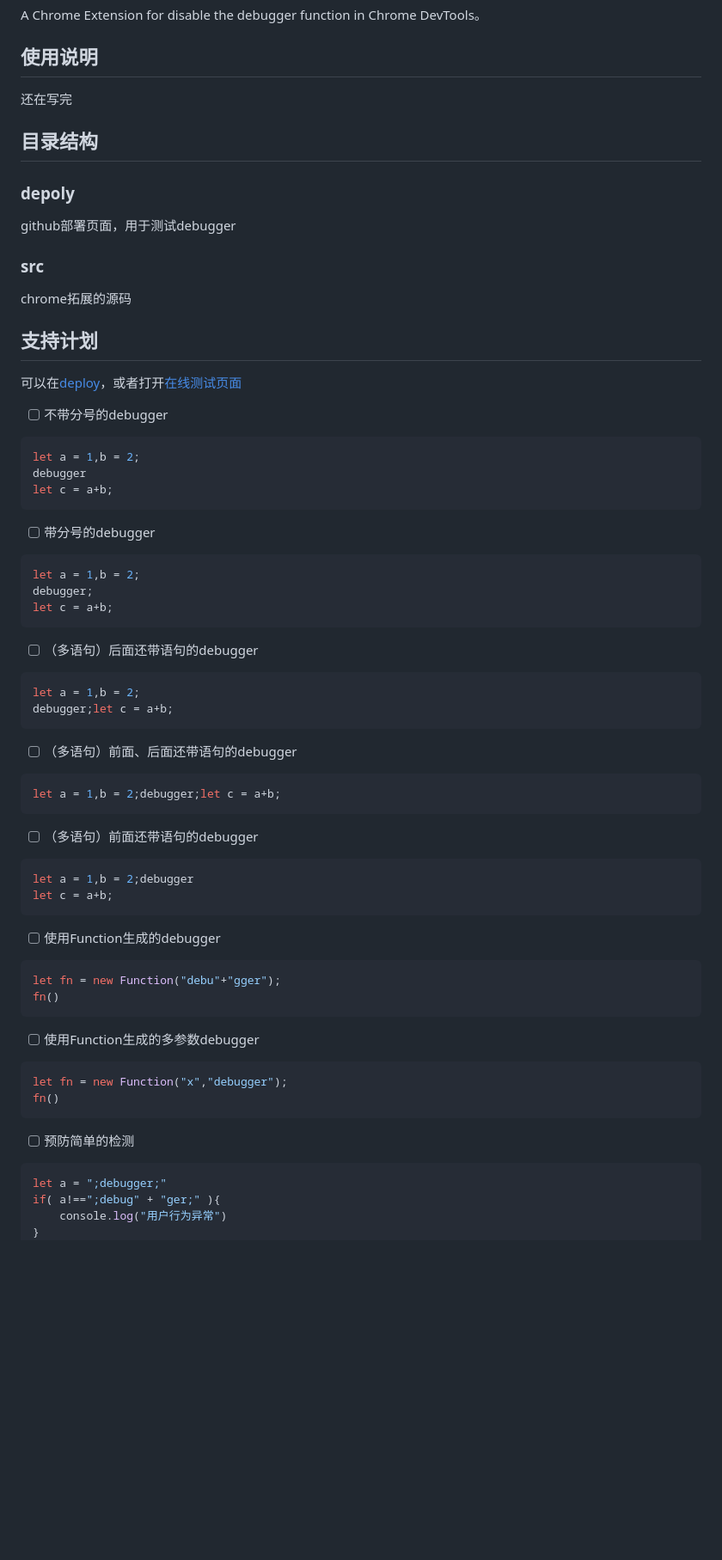
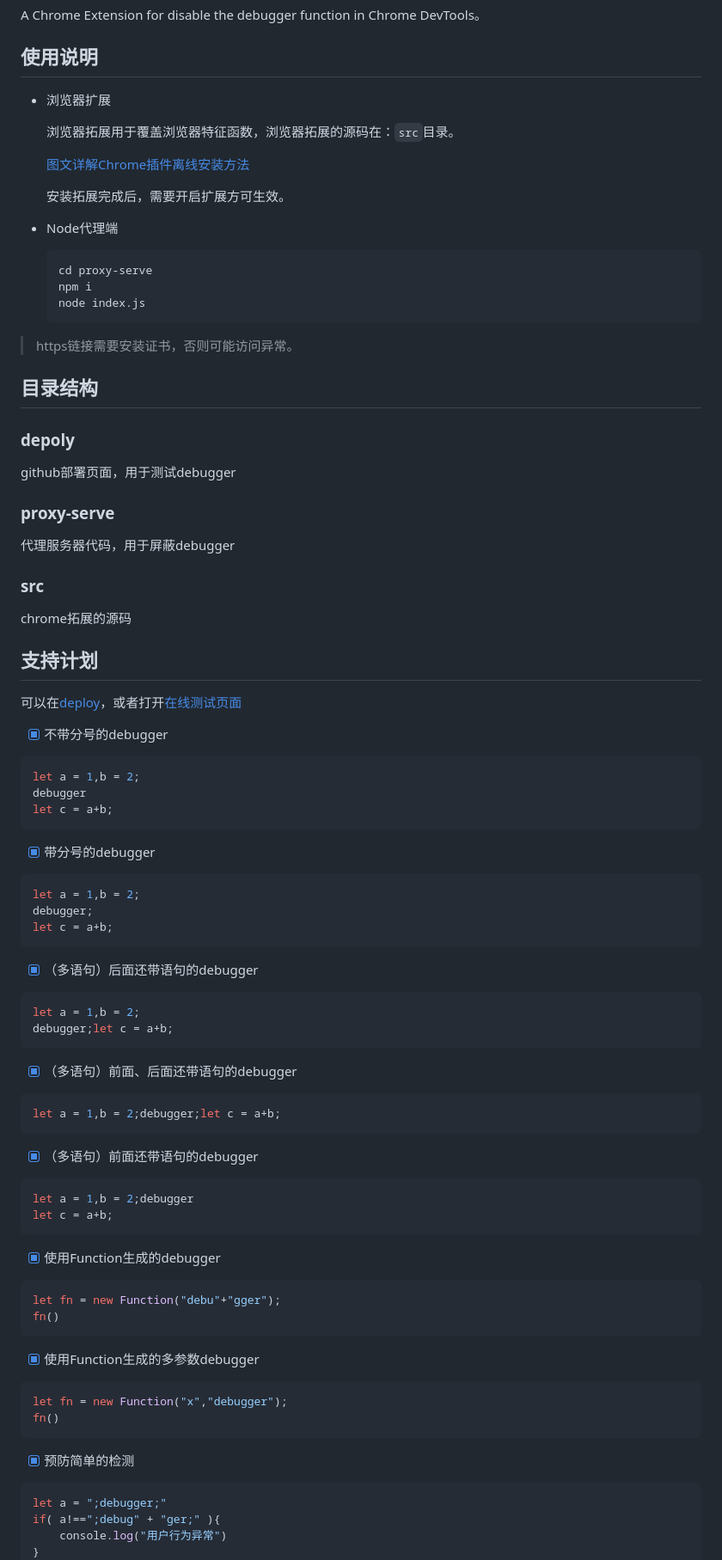
Before and after one commit to kajweb/stop-debugger, a Markdown page: README.md, the part around one of its changes. Shown at 86% size. GitHub-like rendering; blank space fills up the shorter version.

````diff
--- a/README.md
+++ b/README.md
@@ -8,7 +8,26 @@ A Chrome Extension for disable the debugger function in Chrome DevTools。
 
 ## 使用说明
 
-还在写完
+- 浏览器扩展
+
+  浏览器拓展用于覆盖浏览器特征函数，浏览器拓展的源码在：`src`目录。
+
+  [图文详解Chrome插件离线安装方法](https://huajiakeji.com/utilities/2019-01/1791.html)
+
+  安装拓展完成后，需要开启扩展方可生效。
+
+- Node代理端
+
+  ```bash
+  cd proxy-serve
+  npm i
+  node index.js
+  ```
+
+
+
+
+> https链接需要安装证书，否则可能访问异常。
 
 
 
@@ -18,7 +37,9 @@ A Chrome Extension for disable the debugger function in Chrome DevTools。
 
 github部署页面，用于测试debugger
 
+### proxy-serve
 
+代理服务器代码，用于屏蔽debugger
 
 ### src
 
@@ -30,7 +51,7 @@ chrome拓展的源码
 
 可以在[deploy](./deploy/)，或者打开[在线测试页面](http://test.iwwee.com/debugger/extensionSet.html)
 
-- [ ] 不带分号的debugger
+- [x] 不带分号的debugger
 
 ```js
 let a = 1,b = 2;
@@ -38,43 +59,43 @@ debugger
 let c = a+b;
 ```
 
-- [ ] 带分号的debugger
+- [x] 带分号的debugger
 ```js
 let a = 1,b = 2;
 debugger;
 let c = a+b;
 ```
 
-- [ ] （多语句）后面还带语句的debugger
+- [x] （多语句）后面还带语句的debugger
 ```js
 let a = 1,b = 2;
 debugger;let c = a+b;
 ```
 
-- [ ] （多语句）前面、后面还带语句的debugger
+- [x] （多语句）前面、后面还带语句的debugger
 ```js
 let a = 1,b = 2;debugger;let c = a+b;
 ```
 
-- [ ] （多语句）前面还带语句的debugger
+- [x] （多语句）前面还带语句的debugger
 ```js
 let a = 1,b = 2;debugger
 let c = a+b;
 ```
 
-- [ ] 使用Function生成的debugger
+- [x] 使用Function生成的debugger
 ```js
 let fn = new Function("debu"+"gger");
 fn()
 ```
 
-- [ ] 使用Function生成的多参数debugger
+- [x] 使用Function生成的多参数debugger
 ```js
 let fn = new Function("x","debugger");
 fn()
 ```
 
-- [ ] 预防简单的检测
+- [x] 预防简单的检测
 
 ```js
 let a = ";debugger;"
````
Also changed, not shown: other parts of README.md (+52 -0 lines), src/img/icon.png (added), 13 other files.
